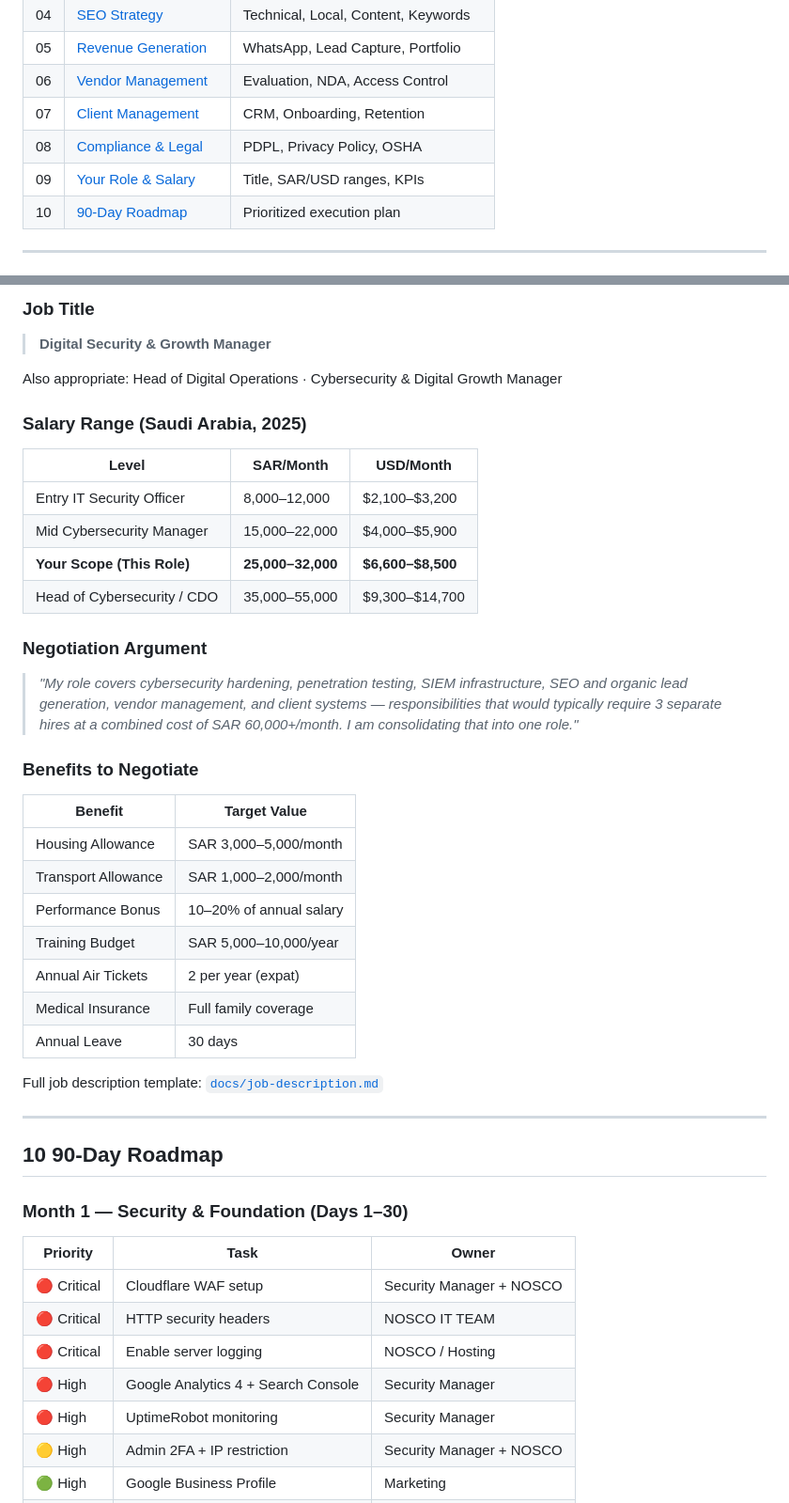
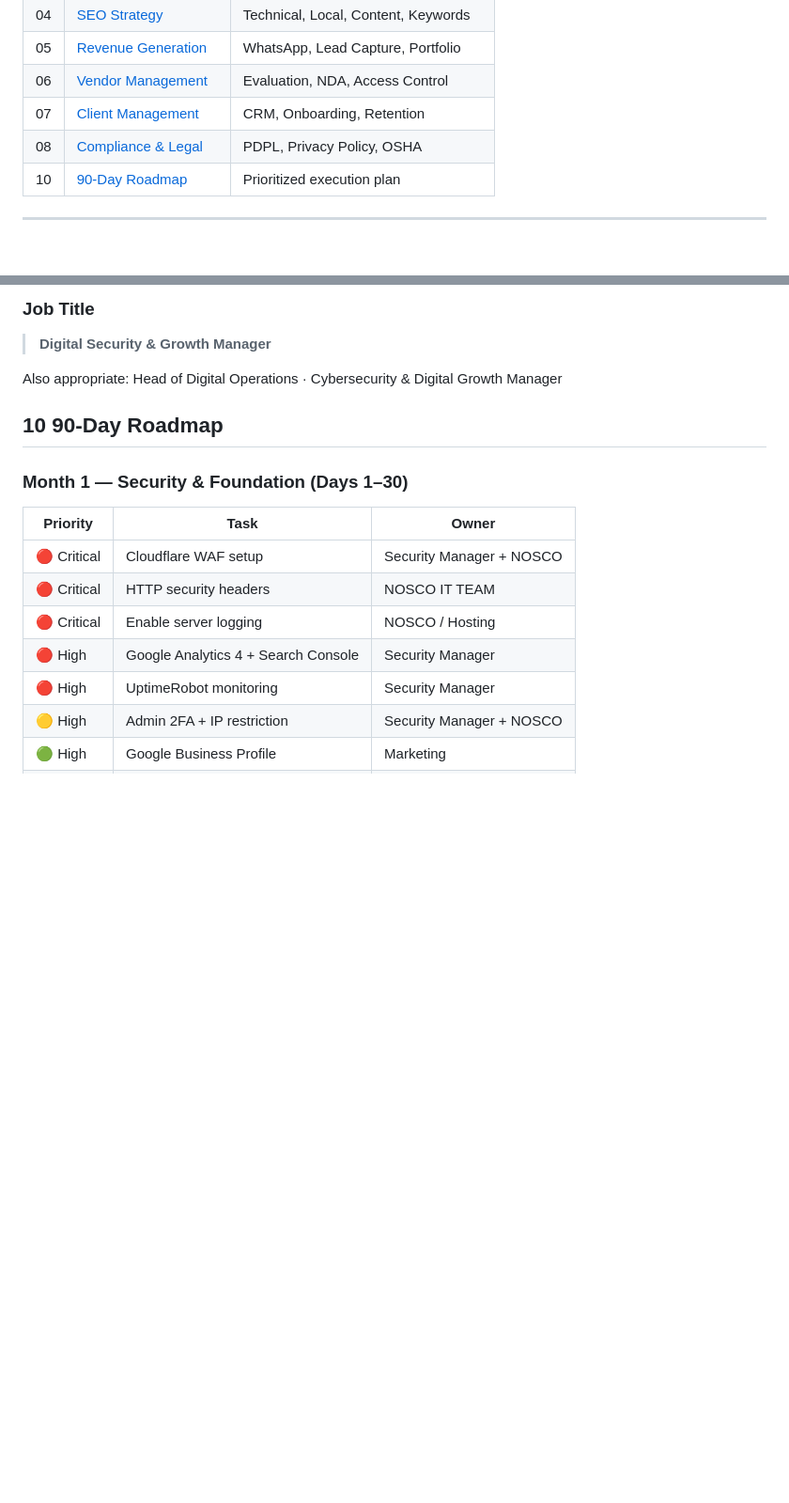
Before and after one commit to MuneerAhmad7/Elham_Progress, a Markdown page: README.md, 2 parts joined by grey strips. Shown at 94% size. Rendered like a GitHub page; blank space fills up the shorter version.

```diff
--- a/README.md
+++ b/README.md
@@ -25,7 +25,6 @@
 | 06 | [Vendor Management](#06-vendor-management) | Evaluation, NDA, Access Control |
 | 07 | [Client Management](#07-client-management) | CRM, Onboarding, Retention |
 | 08 | [Compliance & Legal](#08-compliance--legal) | PDPL, Privacy Policy, OSHA |
-| 09 | [Your Role & Salary](#09-your-role--salary) | Title, SAR/USD ranges, KPIs |
 | 10 | [90-Day Roadmap](#10-90-day-roadmap) | Prioritized execution plan |
 
 ---
@@ -456,34 +455,6 @@ See templates:
 
 Also appropriate: Head of Digital Operations · Cybersecurity & Digital Growth Manager
 
-### Salary Range (Saudi Arabia, 2025)
-
-| Level | SAR/Month | USD/Month |
-|-------|-----------|-----------|
-| Entry IT Security Officer | 8,000–12,000 | $2,100–$3,200 |
-| Mid Cybersecurity Manager | 15,000–22,000 | $4,000–$5,900 |
-| **Your Scope (This Role)** | **25,000–32,000** | **$6,600–$8,500** |
-| Head of Cybersecurity / CDO | 35,000–55,000 | $9,300–$14,700 |
-
-### Negotiation Argument
-
-> *"My role covers cybersecurity hardening, penetration testing, SIEM infrastructure, SEO and organic lead generation, vendor management, and client systems — responsibilities that would typically require 3 separate hires at a combined cost of SAR 60,000+/month. I am consolidating that into one role."*
-
-### Benefits to Negotiate
-
-| Benefit | Target Value |
-|---------|-------------|
-| Housing Allowance | SAR 3,000–5,000/month |
-| Transport Allowance | SAR 1,000–2,000/month |
-| Performance Bonus | 10–20% of annual salary |
-| Training Budget | SAR 5,000–10,000/year |
-| Annual Air Tickets | 2 per year (expat) |
-| Medical Insurance | Full family coverage |
-| Annual Leave | 30 days |
-
-Full job description template: [`docs/job-description.md`](./docs/job-description.md)
-
----
 
 ## 10 90-Day Roadmap
 
```
